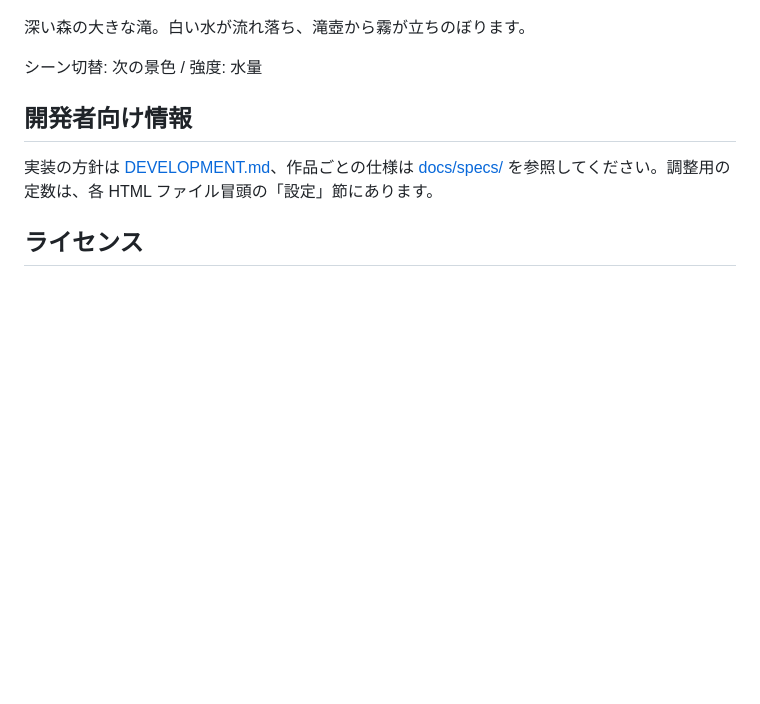
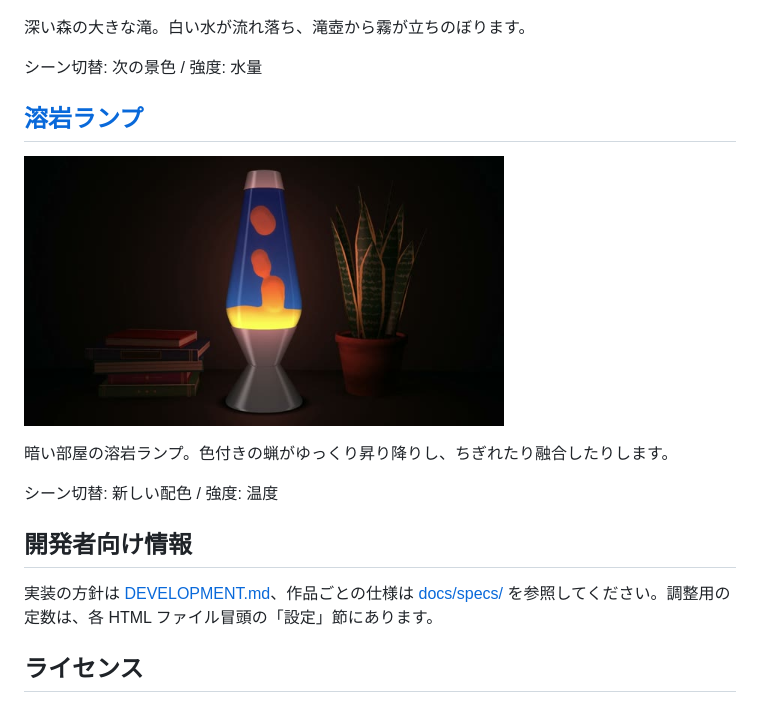
Before and after one commit to yohhoy/vibe-screensaver, a Markdown page: README.md, the part around the change. Drawn GitHub-style; pictures changed too: docs/images/lavalamp.jpg (added); blank space fills up the shorter version.

Commit message:
新作 lavalamp（溶岩ランプ）を足す
暗い部屋に置いた溶岩ランプを眺める作品。蝋の塊が温度の変化で昇り降りし、ちぎれたり融合したりする。リセットのたびに配色と机の上の小物（本の山・鉢植え）を選び直す。強度は温度。

Co-Authored-By: Claude Opus 5.5 <noreply@anthropic.com>

```diff
--- a/README.md
+++ b/README.md
@@ -100,6 +100,14 @@ WebGL2 対応のブラウザとインターネット接続が必要です。ス
 
 シーン切替: 次の景色 / 強度: 水量
 
+## [溶岩ランプ](https://yohhoy.github.io/vibe-screensaver/lavalamp.html)
+
+[<img src="docs/images/lavalamp.jpg" width="480" alt="溶岩ランプ">](https://yohhoy.github.io/vibe-screensaver/lavalamp.html)
+
+暗い部屋の溶岩ランプ。色付きの蝋がゆっくり昇り降りし、ちぎれたり融合したりします。
+
+シーン切替: 新しい配色 / 強度: 温度
+
 ## 開発者向け情報
 
 実装の方針は [DEVELOPMENT.md](DEVELOPMENT.md)、作品ごとの仕様は [docs/specs/](docs/specs/) を参照してください。調整用の定数は、各 HTML ファイル冒頭の「設定」節にあります。
```
Also changed, not shown: DEVELOPMENT.md (+2 -1 lines), docs/specs/lavalamp.md (added, +70 -0 lines), 3 other files.
